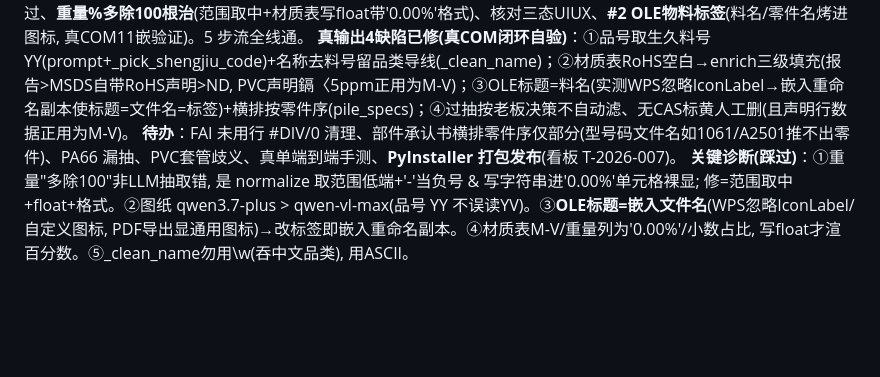
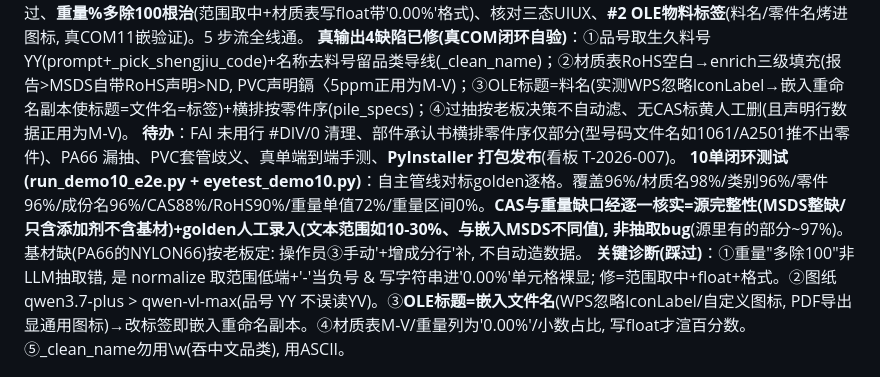
Before and after one commit to D-Tony2020/JIUYI-Automation-of-Approval-Documents, a Markdown page: CLAUDE.md, the part around the change. Rendered like a GitHub page; blank space fills up the shorter version.

Commit message:
docs(CLAUDE): §9 记10单闭环测试结论(缺口=源完整性非bug, 基材操作员③手动补)

```diff
--- a/CLAUDE.md
+++ b/CLAUDE.md
@@ -112,6 +112,7 @@ python run_m25_e2e.py demo403   # 导出 e2e(注照片→装配→verify_open)
 **已完成**(push GitHub)：M1 装配引擎 → M2.1 无拐杖走骨架 → M2.2 确认环① → M2.3 BOM脊柱+接真B → M2.4 确认环②文件树+段二装配 → M2.5 照片+导出 → **B段重构(材质为锚)+5字典校准** → **手测反馈批次**：全局qwen3.7-plus(图纸也切, 实证更优)、④文件树继承③零件顺序/豁免、建议归属(认不准报告按色/token建议挂)、FAI豁免尺寸跳过、**重量%多除100根治**(范围取中+材质表写float带'0.00%'格式)、核对三态UIUX、**#2 OLE物料标签**(料名/零件名烤进图标, 真COM11嵌验证)。5 步流全线通。
 **真输出4缺陷已修(真COM闭环自验)**：①品号取生久料号YY(prompt+_pick_shengjiu_code)+名称去料号留品类导线(_clean_name)；②材质表RoHS空白→enrich三级填充(报告>MSDS自带RoHS声明>ND, PVC声明鎘〈5ppm正用为M-V)；③OLE标题=料名(实测WPS忽略IconLabel→嵌入重命名副本使标题=文件名=标签)+横排按零件序(pile_specs)；④过抽按老板决策不自动滤、无CAS标黄人工删(且声明行数据正用为M-V)。
 **待办**：FAI 未用行 #DIV/0 清理、部件承认书横排零件序仅部分(型号码文件名如1061/A2501推不出零件)、PA66 漏抽、PVC套管歧义、真单端到端手测、**PyInstaller 打包发布**(看板 T-2026-007)。
+**10单闭环测试(run_demo10_e2e.py + eyetest_demo10.py)**：自主管线对标golden逐格。覆盖96%/材质名98%/类别96%/零件96%/成份名96%/CAS88%/RoHS90%/重量单值72%/重量区间0%。**CAS与重量缺口经逐一核实=源完整性(MSDS整缺/只含添加剂不含基材)+golden人工录入(文本范围如10-30%、与嵌入MSDS不同值), 非抽取bug**(源里有的部分~97%)。基材缺(PA66的NYLON66)按老板定: 操作员③手动'+增成分行'补, 不自动造数据。
 **关键诊断(踩过)**：①重量"多除100"非LLM抽取错, 是 normalize 取范围低端+'-'当负号 & 写字符串进'0.00%'单元格裸显; 修=范围取中+float+格式。②图纸 qwen3.7-plus > qwen-vl-max(品号 YY 不误读YV)。③**OLE标题=嵌入文件名**(WPS忽略IconLabel/自定义图标, PDF导出显通用图标)→改标签即嵌入重命名副本。④材质表M-V/重量列为'0.00%'/小数占比, 写float才渲百分数。⑤_clean_name勿用\w(吞中文品类), 用ASCII。
 
 ## 10. 起手式
```
